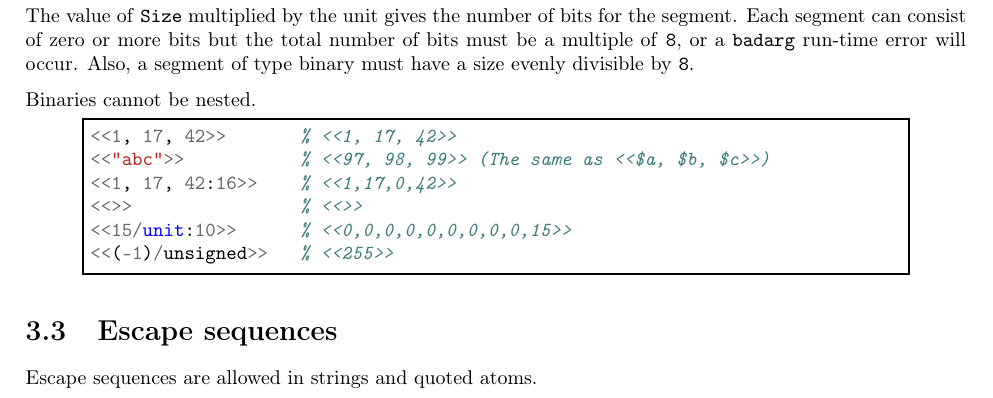
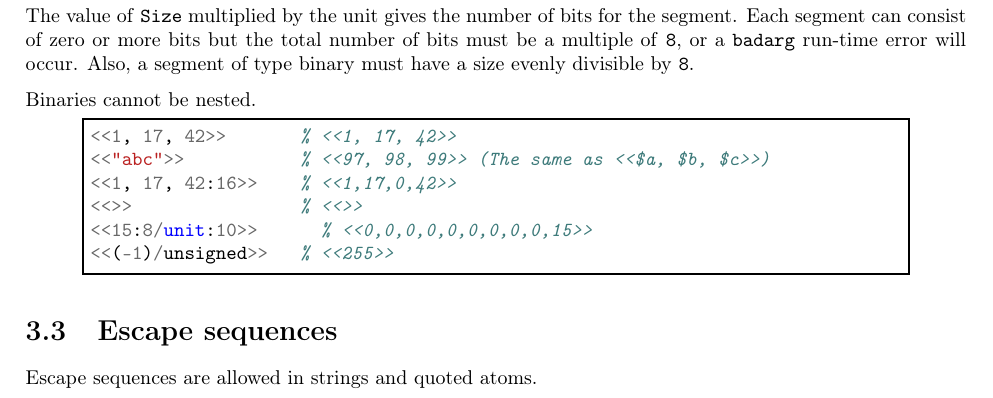
Before and after one commit to esl/erlang-handbook, a LaTeX thesis (ErlangHandbook.tex, which reads chapters/03-data-types.tex): part of page 13 of 43, cut so that both start at the same text. Compiled offline with pdfLaTeX.

Commit message:
a bit unit size must not be specified unless a size is specified too
<<15/unit:10>> gives:
a bit unit size must not be specified unless a size is specified too

```diff
--- a/chapters/03-data-types.tex
+++ b/chapters/03-data-types.tex
@@ -296,7 +296,7 @@ Binaries cannot be nested.
 <<"abc">>           % <<97, 98, 99>> (The same as <<$a, $b, $c>>)
 <<1, 17, 42:16>>    % <<1,17,0,42>>
 <<>>                % <<>>
-<<15/unit:10>>      % <<0,0,0,0,0,0,0,0,0,15>>
+<<15:8/unit:10>>      % <<0,0,0,0,0,0,0,0,0,15>>
 <<(-1)/unsigned>>   % <<255>>
 \end{erlang}
 
```
